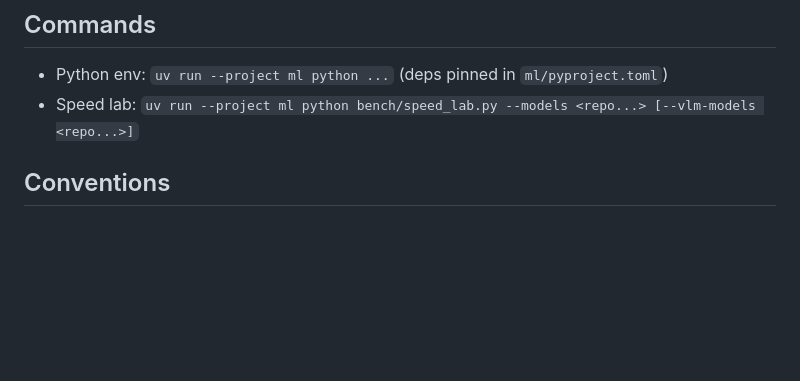
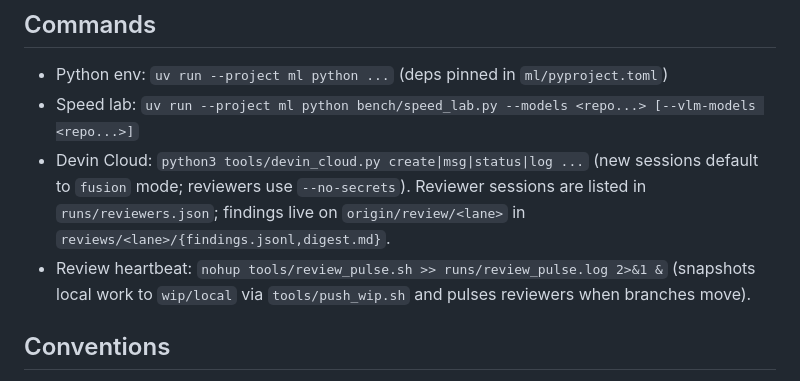
Before and after one commit to ardahk/muselet, a Markdown page: AGENTS.md, the part around the change. Rendered like a GitHub page; blank space fills up the shorter version.

Commit message:
AGENTS.md: document cloud review tooling
Generated with [Devin](https://devin.ai)

Co-Authored-By: Devin <158243242+devin-ai-integration[bot]@users.noreply.github.com>

```diff
--- a/AGENTS.md
+++ b/AGENTS.md
@@ -123,6 +123,11 @@ actions, results, per-stage latencies, final verification. Traces feed evals, fa
 ## Commands
 - Python env: `uv run --project ml python ...` (deps pinned in `ml/pyproject.toml`)
 - Speed lab: `uv run --project ml python bench/speed_lab.py --models <repo...> [--vlm-models <repo...>]`
+- Devin Cloud: `python3 tools/devin_cloud.py create|msg|status|log ...` (new sessions default to `fusion` mode;
+  reviewers use `--no-secrets`). Reviewer sessions are listed in `runs/reviewers.json`; findings live on
+  `origin/review/<lane>` in `reviews/<lane>/{findings.jsonl,digest.md}`.
+- Review heartbeat: `nohup tools/review_pulse.sh >> runs/review_pulse.log 2>&1 &` (snapshots local work to
+  `wip/local` via `tools/push_wip.sh` and pulses reviewers when branches move).
 
 ## Conventions
 - Pin dependency versions; prefer releases at least 7 days old.
```
